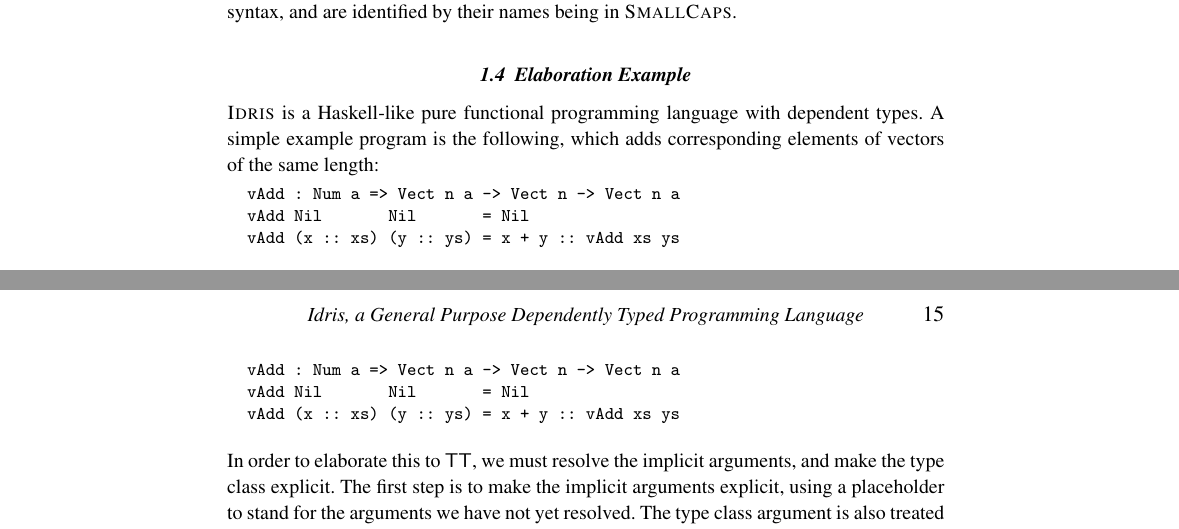
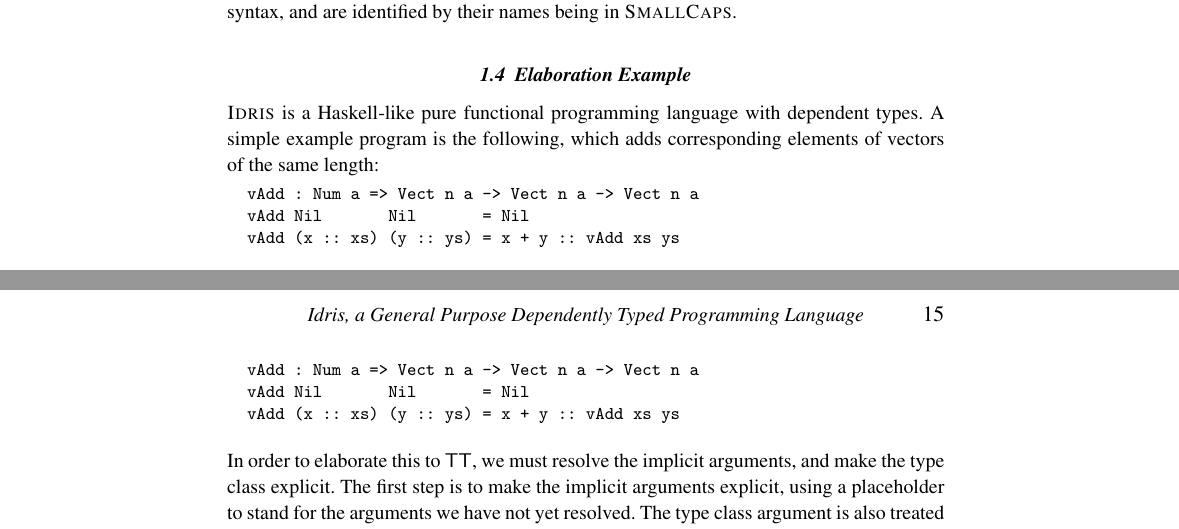
Before and after one commit to idris-lang/Idris-dev, a LaTeX thesis (papers/impl-paper/impldtp.tex, which reads papers/impl-paper/intro.tex): two parts of pages 3 and 15 of 44, joined at a grey line, cut so that both start at the same text. Compiled offline with pdfLaTeX; a LaTeX package or settings file that is missing is left out.

Commit message:
Paper typo fix

```diff
--- a/papers/impl-paper/intro.tex
+++ b/papers/impl-paper/intro.tex
@@ -137,7 +137,7 @@
 
 \begin{SaveVerbatim}{vadd}
 
-vAdd : Num a => Vect n a -> Vect n -> Vect n a
+vAdd : Num a => Vect n a -> Vect n a -> Vect n a
 vAdd Nil       Nil       = Nil
 vAdd (x :: xs) (y :: ys) = x + y :: vAdd xs ys
 
```
